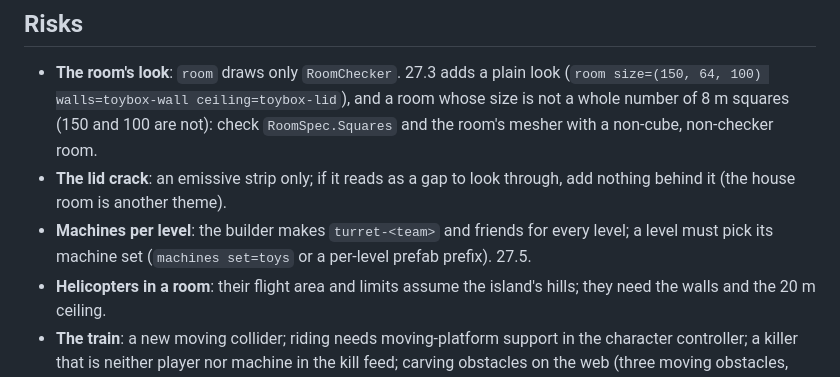
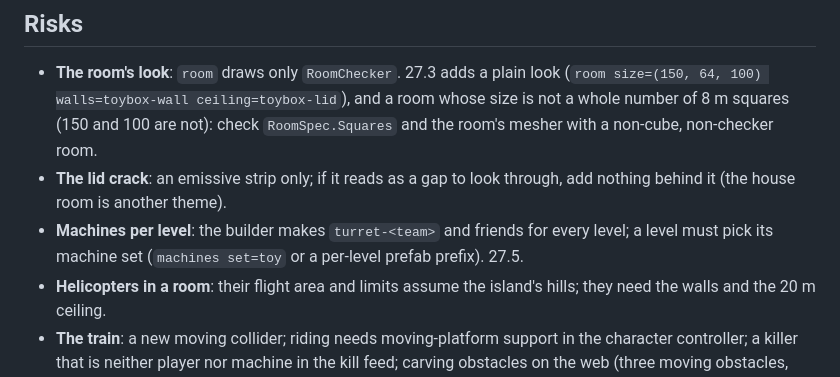
Before and after one commit to Jasper-Hilven/sdfeditor, a Markdown page: tickets/27-toy-box-level.md, the part around the change. Rendered like a GitHub page.

Commit message:
27: machine set is named toy
Co-Authored-By: Claude Opus 5.5 <noreply@anthropic.com>

```diff
--- a/tickets/27-toy-box-level.md
+++ b/tickets/27-toy-box-level.md
@@ -318,7 +318,7 @@ The train adds 3 draws and 14k triangles at most.
 - **The lid crack**: an emissive strip only; if it reads as a gap to look through, add nothing behind it (the house room is another
   theme).
 - **Machines per level**: the builder makes `turret-<team>` and friends for every level; a level must pick its machine set
-  (`machines set=toys` or a per-level prefab prefix). 27.5.
+  (`machines set=toy` or a per-level prefab prefix). 27.5.
 - **Helicopters in a room**: their flight area and limits assume the island's hills; they need the walls and the 20 m ceiling.
 - **The train**: a new moving collider; riding needs moving-platform support in the character controller; a killer that is
   neither player nor machine in the kill feed; carving obstacles on the web (three moving obstacles, which should be cheap; if
```
Also changed, not shown: tickets/27.2-machine-sets.md (+4 -4 lines), tickets/27.9-level-file.md (+1 -1 lines).
